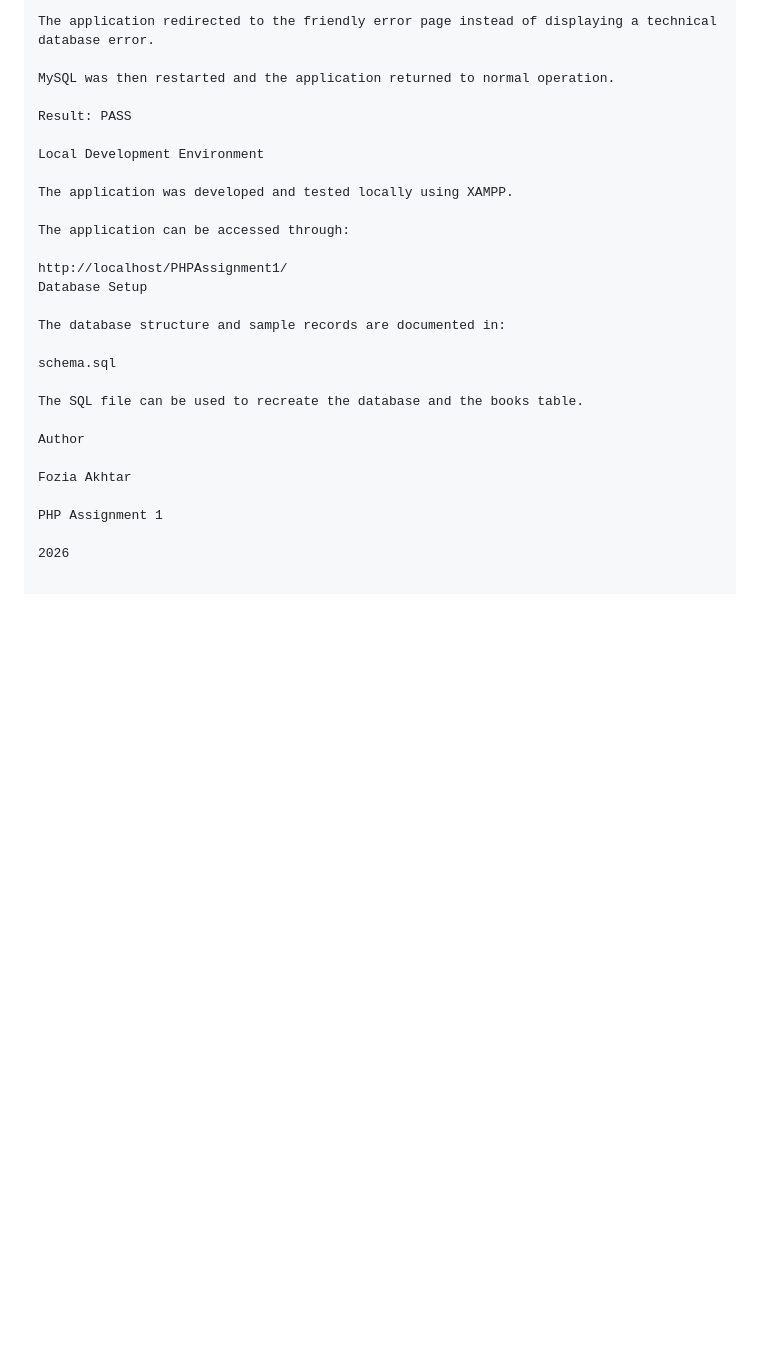
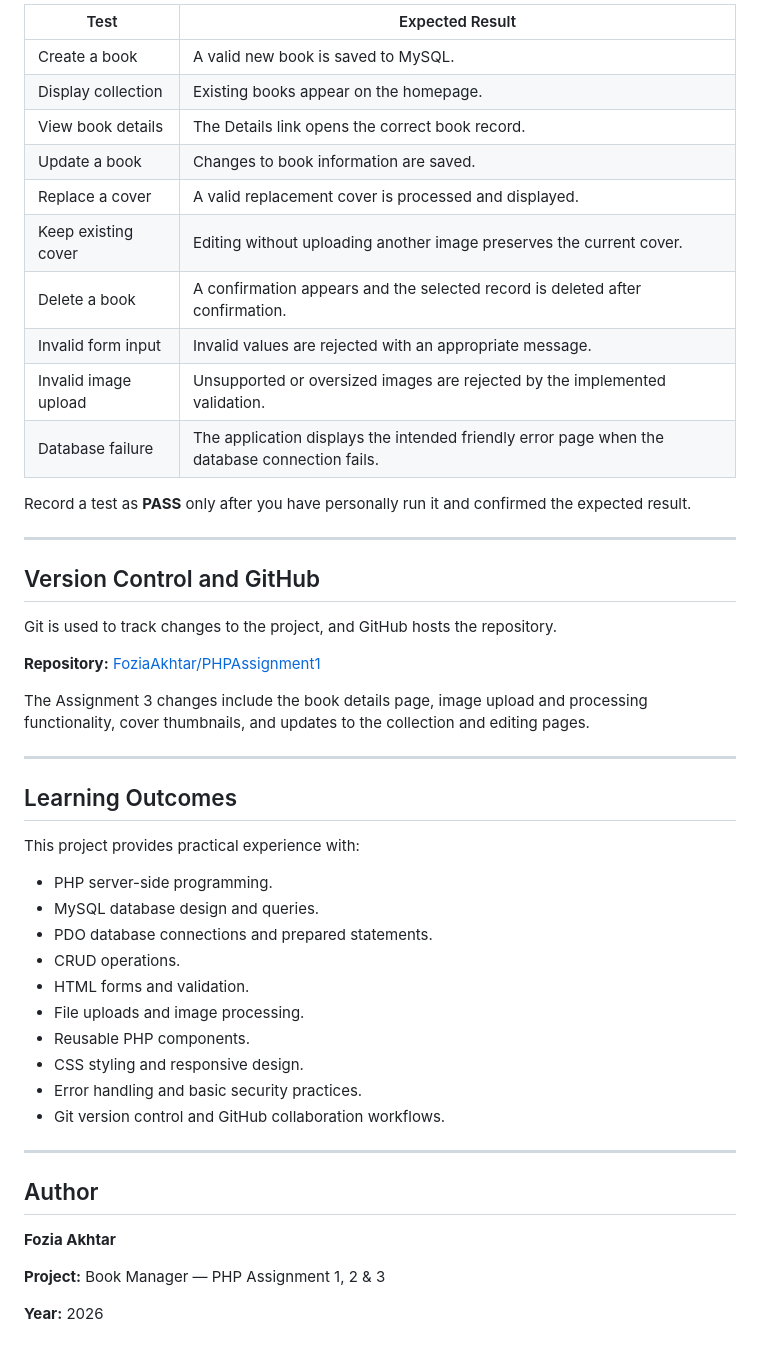
Before and after one commit to FoziaAkhtar/PHPAssignment1, a Markdown page: README.md, the part around one of its changes. Rendered like a GitHub page; blank space fills up the shorter version.

```diff
--- a/README.md
+++ b/README.md
@@ -217,29 +261,52 @@ The application was accessed through the homepage.
 
-The application redirected to the friendly error page instead of displaying a technical database error.
+| Test | Expected Result |
+|---|---|
+| Create a book | A valid new book is saved to MySQL. |
+| Display collection | Existing books appear on the homepage. |
+| View book details | The Details link opens the correct book record. |
+| Update a book | Changes to book information are saved. |
+| Replace a cover | A valid replacement cover is processed and displayed. |
+| Keep existing cover | Editing without uploading another image preserves the current cover. |
+| Delete a book | A confirmation appears and the selected record is deleted after confirmation. |
+| Invalid form input | Invalid values are rejected with an appropriate message. |
+| Invalid image upload | Unsupported or oversized images are rejected by the implemented validation. |
+| Database failure | The application displays the intended friendly error page when the database connection fails. |
 
-MySQL was then restarted and the application returned to normal operation.
+Record a test as **PASS** only after you have personally run it and confirmed the expected result.
 
-Result: PASS
+---
 
-Local Development Environment
+## Version Control and GitHub
 
-The application was developed and tested locally using XAMPP.
+Git is used to track changes to the project, and GitHub hosts the repository.
 
-The application can be accessed through:
+**Repository:** [FoziaAkhtar/PHPAssignment1](https://github.com/FoziaAkhtar/PHPAssignment1)
 
-http://localhost/PHPAssignment1/
-Database Setup
+The Assignment 3 changes include the book details page, image upload and processing functionality, cover thumbnails, and updates to the collection and editing pages.
 
-The database structure and sample records are documented in:
+---
 
-schema.sql
+## Learning Outcomes
 
-The SQL file can be used to recreate the database and the books table.
+This project provides practical experience with:
 
-Author
+- PHP server-side programming.
+- MySQL database design and queries.
+- PDO database connections and prepared statements.
+- CRUD operations.
+- HTML forms and validation.
+- File uploads and image processing.
+- Reusable PHP components.
+- CSS styling and responsive design.
+- Error handling and basic security practices.
+- Git version control and GitHub collaboration workflows.
 
-Fozia Akhtar
+---
 
-PHP Assignment 1
+## Author
 
-2026
+**Fozia Akhtar**
+
+**Project:** Book Manager — PHP Assignment 1, 2 & 3
+
+**Year:** 2026
```
Also changed, not shown: other parts of README.md (+202 -158 lines).
